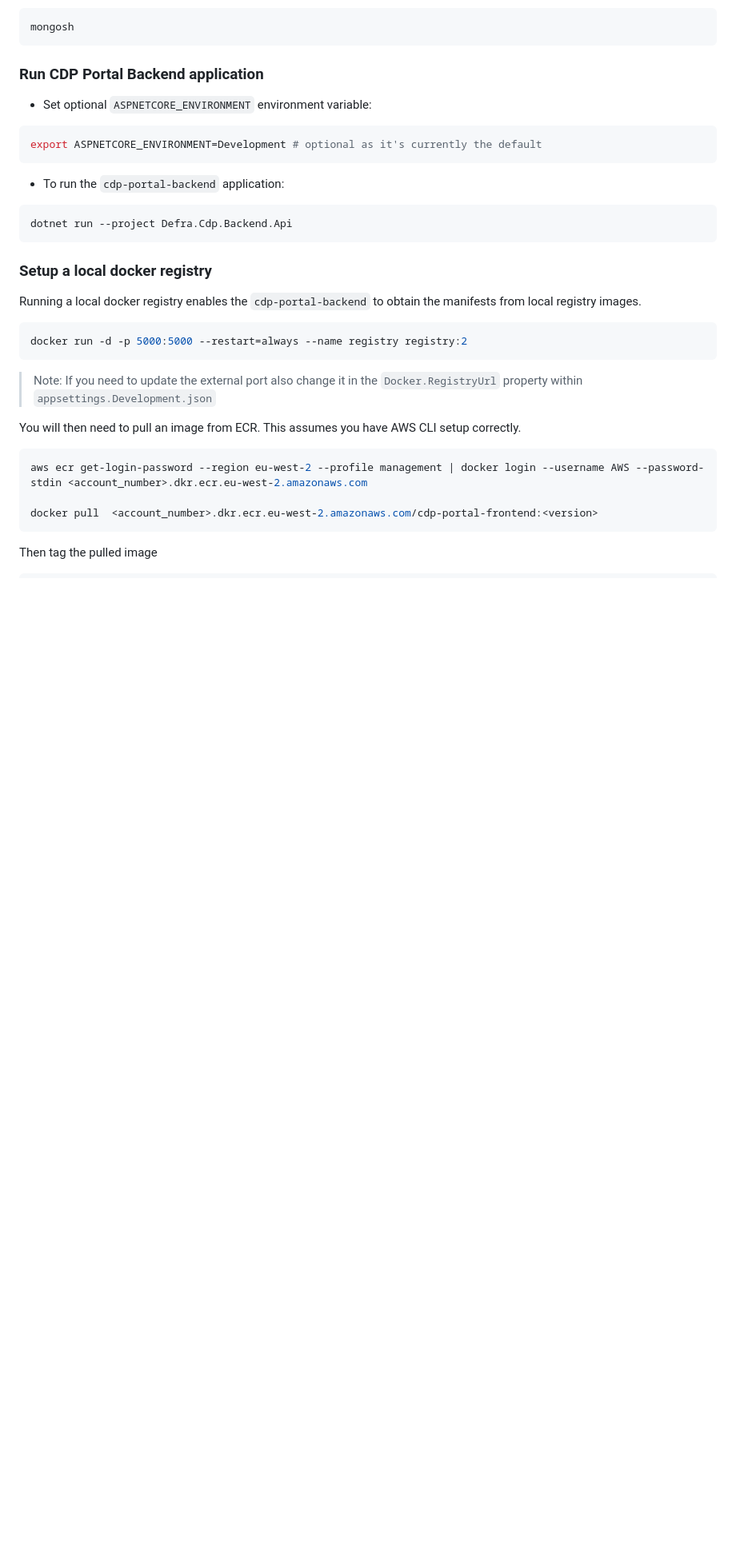
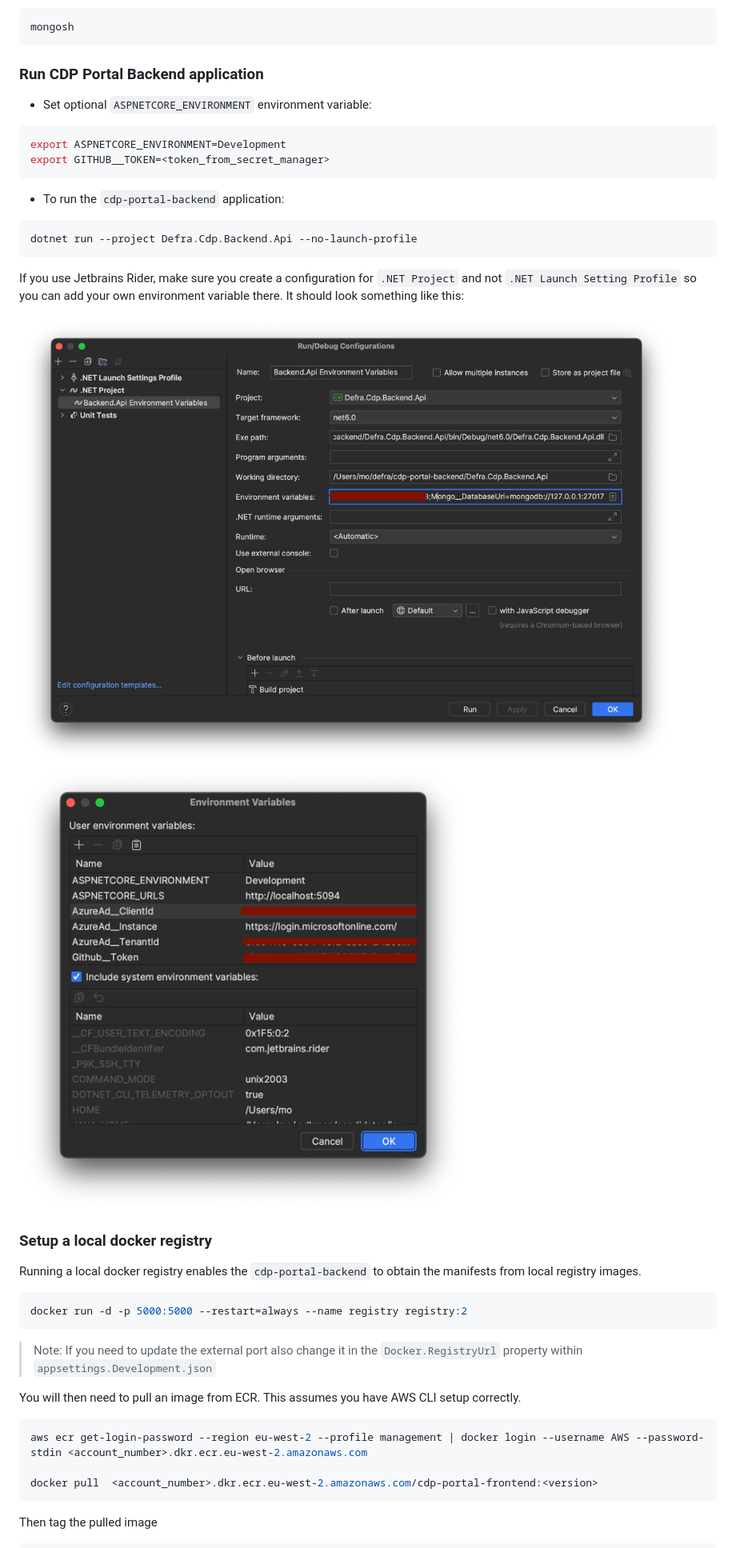
Before and after one commit to DEFRA/cdp-portal-backend, a Markdown page: README.md, the part around one of its changes. Shown at 80% size. Rendered like a GitHub page; pictures changed too: images/rider-env-settings.png (added), images/rider-settings.png (added); blank space fills up the shorter version.

````diff
--- a/README.md
+++ b/README.md
@@ -188,14 +197,20 @@ mongosh
 
 - Set optional `ASPNETCORE_ENVIRONMENT` environment variable:
 ```bash
-export ASPNETCORE_ENVIRONMENT=Development # optional as it's currently the default
+export ASPNETCORE_ENVIRONMENT=Development
+export GITHUB__TOKEN=<token_from_secret_manager>
 ```
 
 - To run the `cdp-portal-backend` application:
 ```bash
-dotnet run --project Defra.Cdp.Backend.Api
+dotnet run --project Defra.Cdp.Backend.Api --no-launch-profile
 ```
+If you use Jetbrains Rider, make sure you create a configuration for `.NET Project` and not
+`.NET Launch Setting Profile` so you can add your own environment variable there. It should look
+something like this:
 
+![img.png](images/rider-settings.png)
+![img_1.png](images/rider-env-settings.png)
 ### Setup a local docker registry
 
 Running a local docker registry enables the `cdp-portal-backend` to obtain the manifests from local registry images.
````
Also changed, not shown: other parts of README.md (+9 -0 lines), 2 other files.
